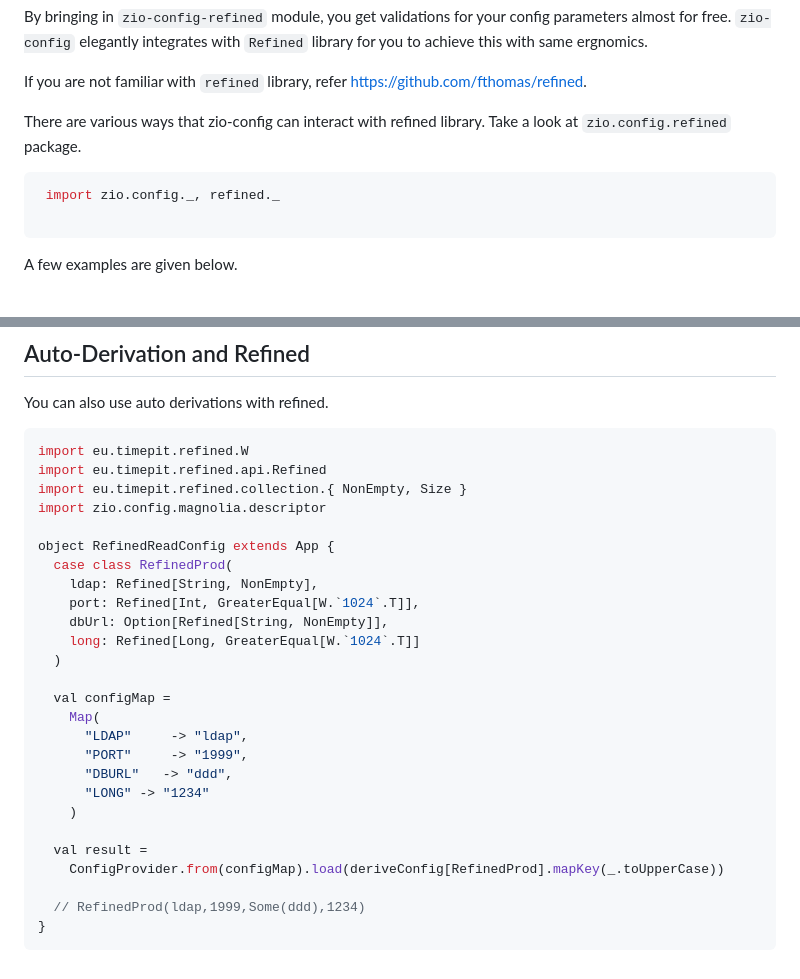
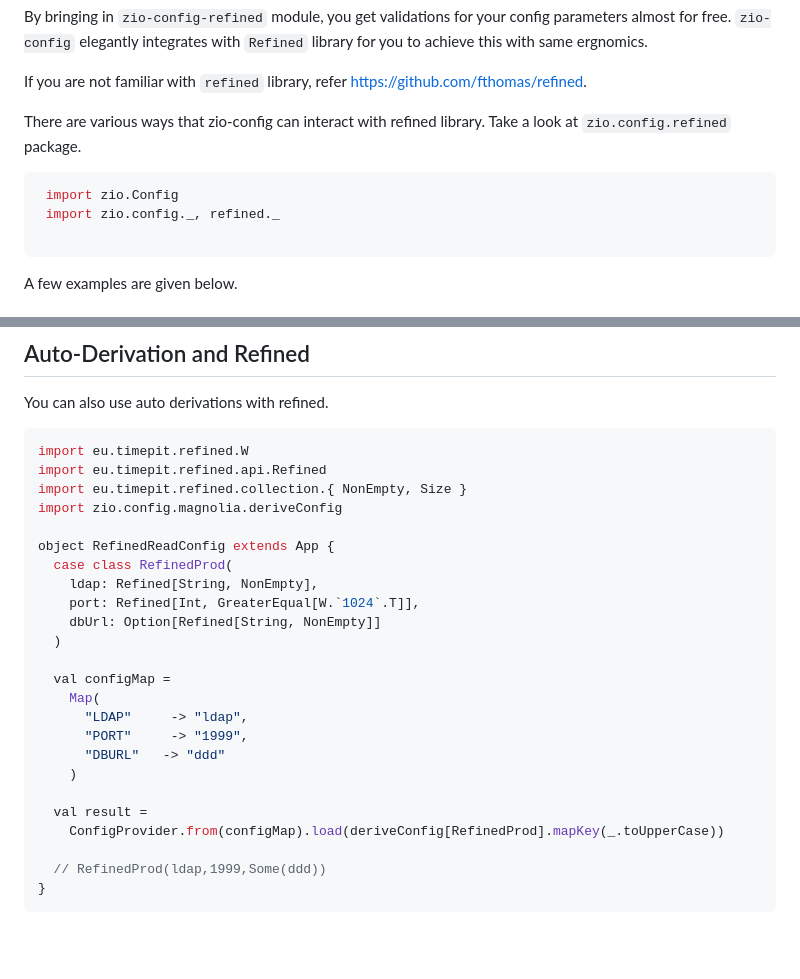
Before and after one commit to zio/zio-config, a Markdown page: docs/automatic-validations.md, 2 parts joined by grey strips. Drawn GitHub-style; blank space fills up the shorter version.

Commit message:
Fix automatic validations doc

````diff
--- a/docs/automatic-validations.md
+++ b/docs/automatic-validations.md
@@ -12,6 +12,7 @@ There are various ways that zio-config can interact with refined library.
 Take a look at `zio.config.refined` package.
 
 ```scala mdoc:silent
+ import zio.Config
  import zio.config._, refined._
 
 ```
@@ -84,27 +85,25 @@ You can also use auto derivations with refined.
 import eu.timepit.refined.W
 import eu.timepit.refined.api.Refined
 import eu.timepit.refined.collection.{ NonEmpty, Size }
-import zio.config.magnolia.descriptor
+import zio.config.magnolia.deriveConfig
 
 object RefinedReadConfig extends App {
   case class RefinedProd(
     ldap: Refined[String, NonEmpty],
     port: Refined[Int, GreaterEqual[W.`1024`.T]],
-    dbUrl: Option[Refined[String, NonEmpty]],
-    long: Refined[Long, GreaterEqual[W.`1024`.T]]
+    dbUrl: Option[Refined[String, NonEmpty]]
   )
 
   val configMap =
     Map(
       "LDAP"     -> "ldap",
       "PORT"     -> "1999",
-      "DBURL"   -> "ddd",
-      "LONG" -> "1234"
+      "DBURL"   -> "ddd"
     )
 
   val result =
     ConfigProvider.from(configMap).load(deriveConfig[RefinedProd].mapKey(_.toUpperCase))
 
-  // RefinedProd(ldap,1999,Some(ddd),1234)
+  // RefinedProd(ldap,1999,Some(ddd))
 }
 ```
````
